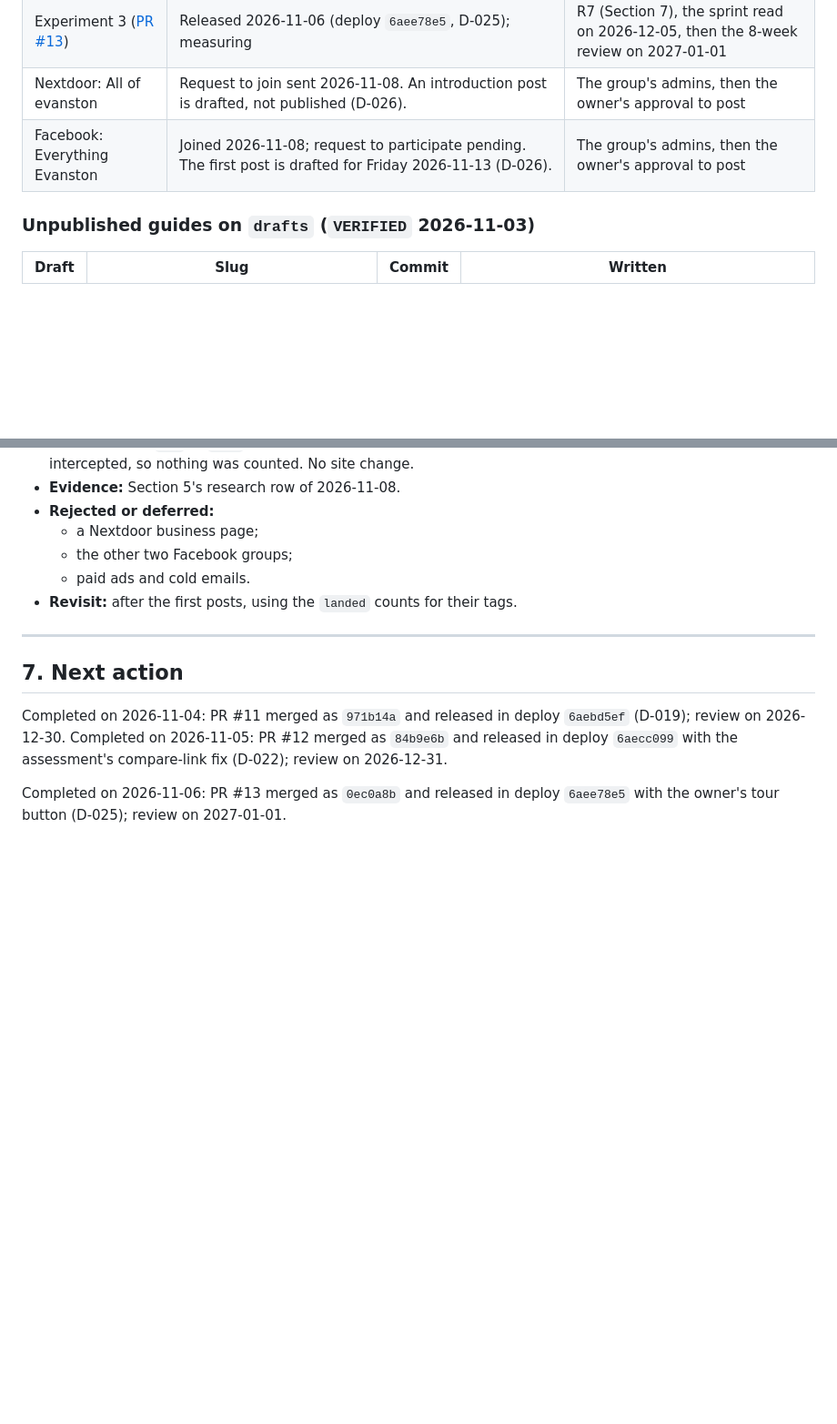
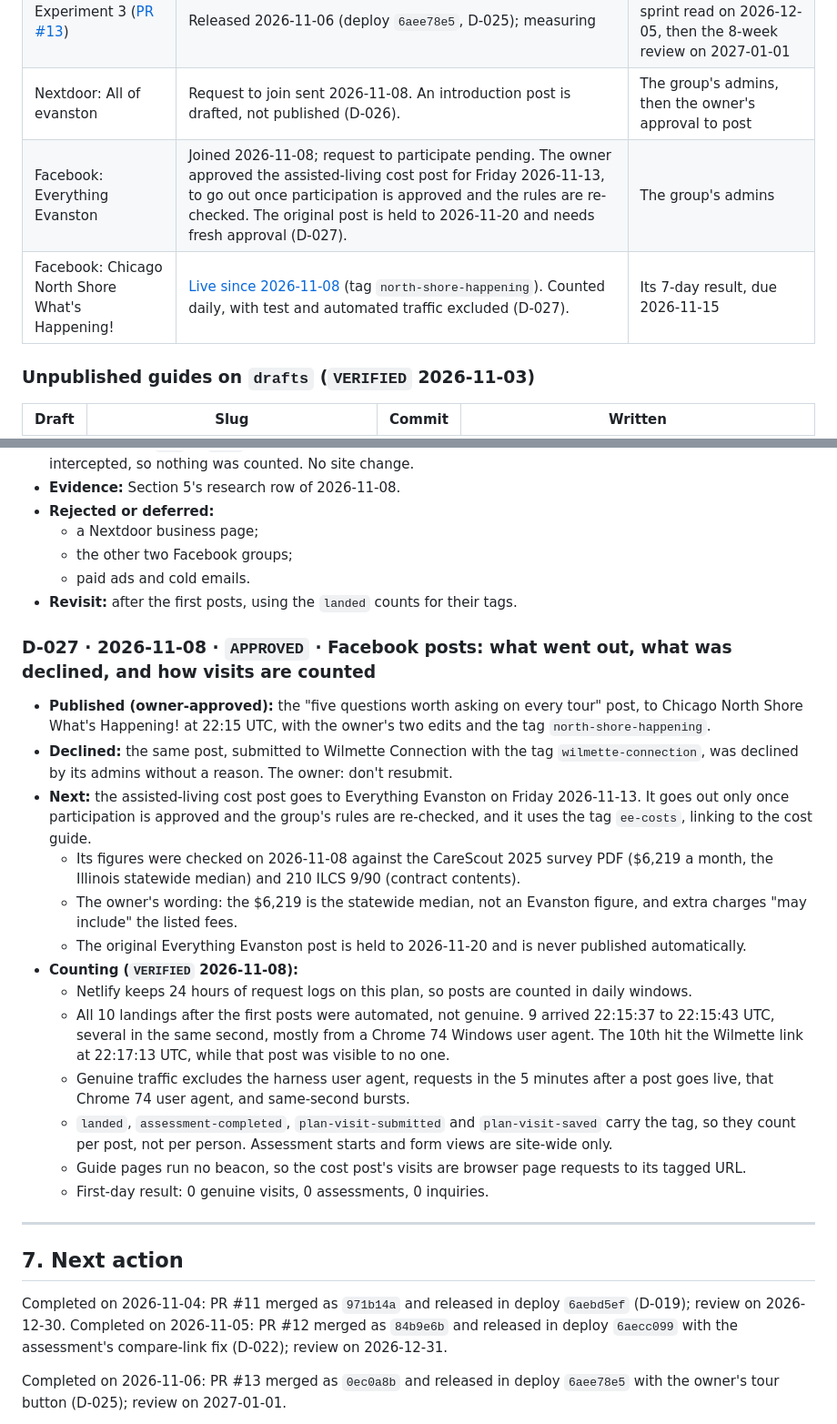
Before and after one commit to JGBALL23/evanston-senior-care-guide, a Markdown page: docs/PROJECT_STATUS.md, 2 parts joined by grey strips. Shown at 91% size. Rendered like a GitHub page; blank space fills up the shorter version.

Commit message:
Record D-027: Facebook posts published, declined and counted
North Shore post live; Wilmette Connection declined it; the cost post goes
to Everything Evanston on 13 November once participation is approved; the
original post is held. First-day traffic was all automated. Documentation only.

Co-Authored-By: Claude Opus 5.5 <noreply@anthropic.com>
Claude-Session: https://claude.ai/code/session_014eaiSbba148WjVrUnjGiX1

```diff
--- a/docs/PROJECT_STATUS.md
+++ b/docs/PROJECT_STATUS.md
@@ -350,7 +350,8 @@ Repository documents from before 2026-10-29 (`ACQUISITION-*.md`, `TOP-PRIORITIES
 | Experiment 2 ([PR #12](https://github.com/JGBALL23/evanston-senior-care-guide/pull/12)) | Released 2026-11-05 (deploy `6aecc099`, D-022); measuring | R6 (Section 7), the sprint read on 2026-12-05, then the 8-week review on 2026-12-31 |
 | Experiment 3 ([PR #13](https://github.com/JGBALL23/evanston-senior-care-guide/pull/13)) | Released 2026-11-06 (deploy `6aee78e5`, D-025); measuring | R7 (Section 7), the sprint read on 2026-12-05, then the 8-week review on 2027-01-01 |
 | Nextdoor: All of evanston | Request to join sent 2026-11-08. An introduction post is drafted, not published (D-026). | The group's admins, then the owner's approval to post |
-| Facebook: Everything Evanston | Joined 2026-11-08; request to participate pending. The first post is drafted for Friday 2026-11-13 (D-026). | The group's admins, then the owner's approval to post |
+| Facebook: Everything Evanston | Joined 2026-11-08; request to participate pending. The owner approved the assisted-living cost post for Friday 2026-11-13, to go out once participation is approved and the rules are re-checked. The original post is held to 2026-11-20 and needs fresh approval (D-027). | The group's admins |
+| Facebook: Chicago North Shore What's Happening! | [Live since 2026-11-08](https://www.facebook.com/groups/311248470375848/posts/1660494818784533/) (tag `north-shore-happening`). Counted daily, with test and automated traffic excluded (D-027). | Its 7-day result, due 2026-11-15 |
 
 ### Unpublished guides on `drafts` (`VERIFIED` 2026-11-03)
 
@@ -665,6 +666,21 @@ All five need separate publication approval. All are statewide topics, and none
   - paid ads and cold emails.
 - **Revisit:** after the first posts, using the `landed` counts for their tags.
 
+### D-027 · 2026-11-08 · `APPROVED` · Facebook posts: what went out, what was declined, and how visits are counted
+- **Published (owner-approved):** the "five questions worth asking on every tour" post, to Chicago North Shore What's Happening! at 22:15 UTC, with the owner's two edits and the tag `north-shore-happening`.
+- **Declined:** the same post, submitted to Wilmette Connection with the tag `wilmette-connection`, was declined by its admins without a reason. The owner: don't resubmit.
+- **Next:** the assisted-living cost post goes to Everything Evanston on Friday 2026-11-13. It goes out only once participation is approved and the group's rules are re-checked, and it uses the tag `ee-costs`, linking to the cost guide.
+  - Its figures were checked on 2026-11-08 against the CareScout 2025 survey PDF ($6,219 a month, the Illinois statewide median) and 210 ILCS 9/90 (contract contents).
+  - The owner's wording: the $6,219 is the statewide median, not an Evanston figure, and extra charges "may include" the listed fees.
+  - The original Everything Evanston post is held to 2026-11-20 and is never published automatically.
+- **Counting (`VERIFIED` 2026-11-08):**
+  - Netlify keeps 24 hours of request logs on this plan, so posts are counted in daily windows.
+  - All 10 landings after the first posts were automated, not genuine. 9 arrived 22:15:37 to 22:15:43 UTC, several in the same second, mostly from a Chrome 74 Windows user agent. The 10th hit the Wilmette link at 22:17:13 UTC, while that post was visible to no one.
+  - Genuine traffic excludes the harness user agent, requests in the 5 minutes after a post goes live, that Chrome 74 user agent, and same-second bursts.
+  - `landed`, `assessment-completed`, `plan-visit-submitted` and `plan-visit-saved` carry the tag, so they count per post, not per person. Assessment starts and form views are site-wide only.
+  - Guide pages run no beacon, so the cost post's visits are browser page requests to its tagged URL.
+  - First-day result: 0 genuine visits, 0 assessments, 0 inquiries.
+
 ---
 
 ## 7. Next action
```
